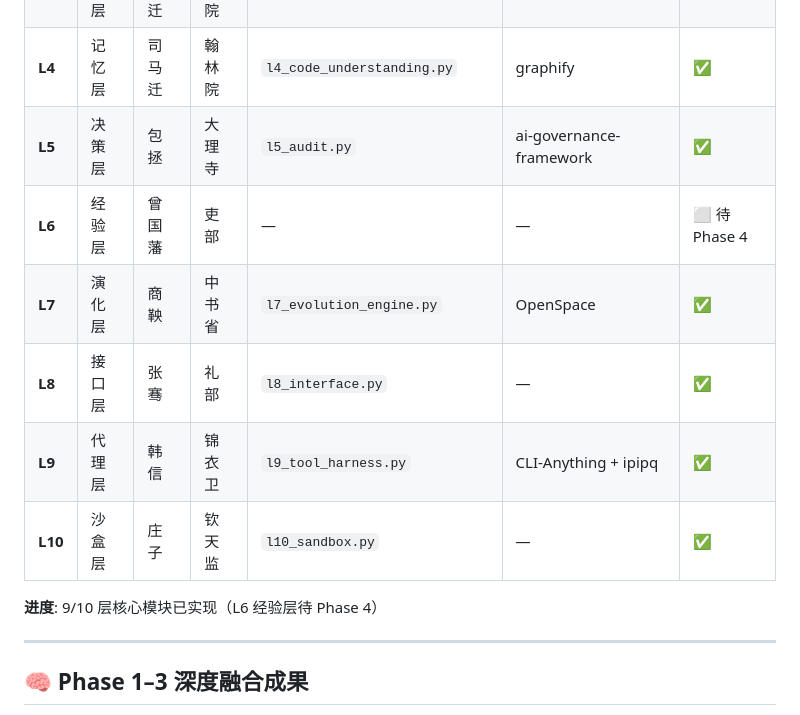
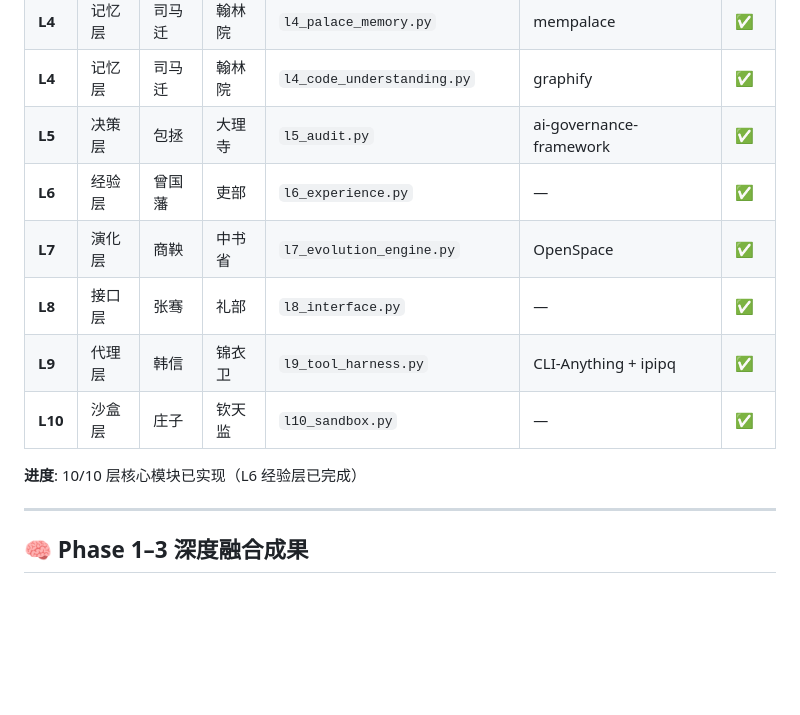
Before and after one commit to billgaohub/AIUCE, a Markdown page: README.md, the part around one of its changes. Rendered like a GitHub page; blank space fills up the shorter version.

Commit message:
docs: README — L6 完成，架构表更新为 10/10

```diff
--- a/README.md
+++ b/README.md
@@ -50,13 +50,13 @@ L7 演化层（商鞅/中书省）：通过反馈循环，一旦经验层证明
 | **L4** | 记忆层 | 司马迁 | 翰林院 | `l4_palace_memory.py` | mempalace | ✅ |
 | **L4** | 记忆层 | 司马迁 | 翰林院 | `l4_code_understanding.py` | graphify | ✅ |
 | **L5** | 决策层 | 包拯 | 大理寺 | `l5_audit.py` | ai-governance-framework | ✅ |
-| **L6** | 经验层 | 曾国藩 | 吏部 | — | — | ⬜ 待 Phase 4 |
+| **L6** | 经验层 | 曾国藩 | 吏部 | `l6_experience.py` | — | ✅ |
 | **L7** | 演化层 | 商鞅 | 中书省 | `l7_evolution_engine.py` | OpenSpace | ✅ |
 | **L8** | 接口层 | 张骞 | 礼部 | `l8_interface.py` | — | ✅ |
 | **L9** | 代理层 | 韩信 | 锦衣卫 | `l9_tool_harness.py` | CLI-Anything + ipipq | ✅ |
 | **L10** | 沙盒层 | 庄子 | 钦天监 | `l10_sandbox.py` | — | ✅ |
 
-**进度**: 9/10 层核心模块已实现（L6 经验层待 Phase 4）
+**进度**: 10/10 层核心模块已实现（L6 经验层已完成）
 
 ---
 
```
Also changed, not shown: other parts of README.md (+1 -1 lines).
